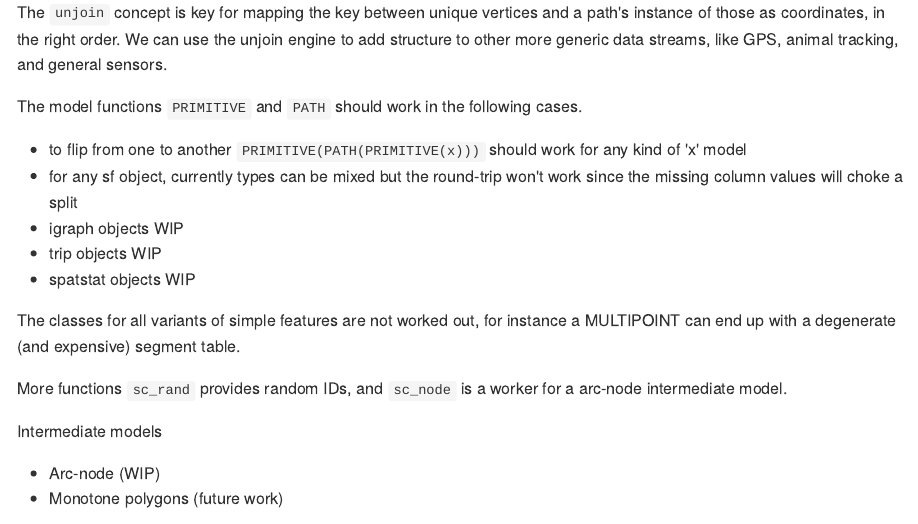
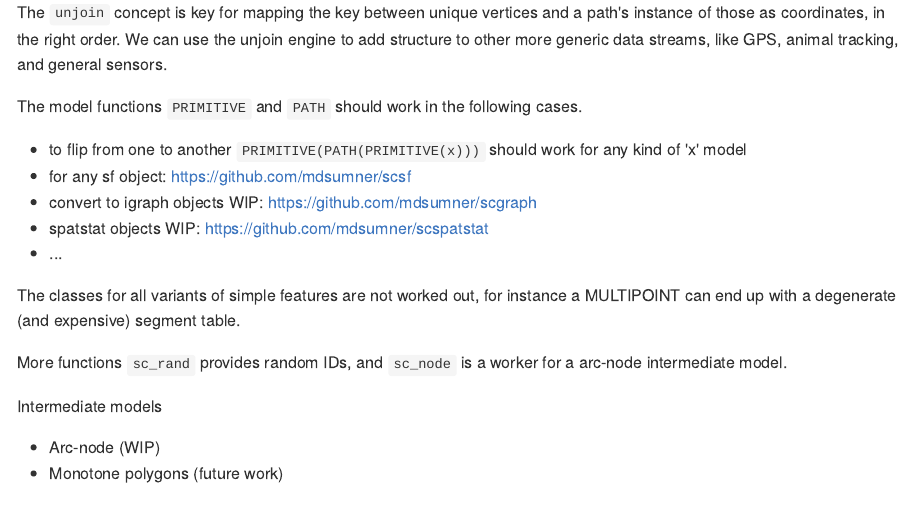
Before and after one commit to hypertidy/silicate, an R Markdown document (README.Rmd): the page in a window 1100 px wide, from 1030 px down. The pictures show the output file README.md that the author committed with the source, drawn offline in the style of GitHub; badge pictures from the web are left out.

Commit message:
update readme links

```diff
--- a/README.Rmd
+++ b/README.Rmd
@@ -47,10 +47,10 @@ The `unjoin` concept is key for mapping the key between unique vertices and a pa
 The model functions `PRIMITIVE` and `PATH` should work in the following cases.
 
 * to flip from one to another `PRIMITIVE(PATH(PRIMITIVE(x)))` should work for any kind of 'x' model
-* for any sf object, currently types can be mixed but the round-trip won't work since the missing column values will choke a split
-* igraph objects WIP
-* trip objects WIP
-* spatstat objects WIP
+* for any sf object: https://github.com/mdsumner/scsf
+* convert to igraph objects WIP: https://github.com/mdsumner/scgraph
+* spatstat objects WIP: https://github.com/mdsumner/scspatstat
+* ...
 
 
 The classes for all variants of simple features are not worked out, for instance a MULTIPOINT can end up
```
Also changed, not shown: README.md.
